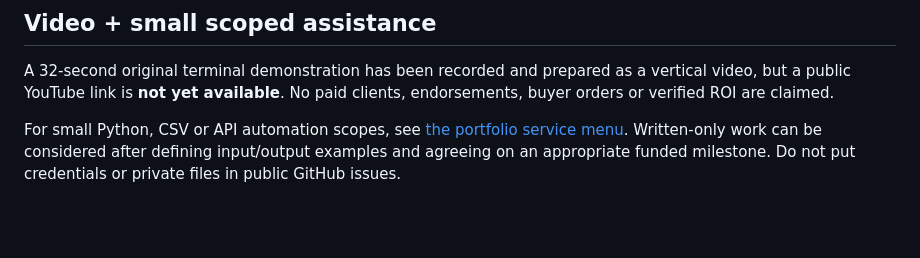
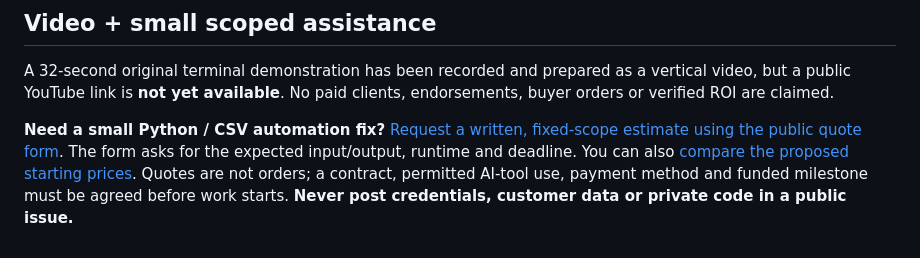
Before and after one commit to tanhaien/aki-python-automation-portfolio, a Markdown page: guides/python-webhook-csv-deduplication.md, the part around the change. Drawn GitHub-style; blank space fills up the shorter version.

Commit message:
docs: add direct fixed-scope quote conversion CTA

```diff
--- a/guides/python-webhook-csv-deduplication.md
+++ b/guides/python-webhook-csv-deduplication.md
@@ -52,4 +52,4 @@ For full limitations, review [the demo's known limitations](../demo/webhook_csv/
 
 A 32-second original terminal demonstration has been recorded and prepared as a vertical video, but a public YouTube link is **not yet available**. No paid clients, endorsements, buyer orders or verified ROI are claimed.
 
-For small Python, CSV or API automation scopes, see [the portfolio service menu](../README.md). Written-only work can be considered after defining input/output examples and agreeing on an appropriate funded milestone. Do not put credentials or private files in public GitHub issues.
+**Need a small Python / CSV automation fix?** [Request a written, fixed-scope estimate using the public quote form](https://github.com/tanhaien/aki-python-automation-portfolio/issues/new?template=service_quote.yml). The form asks for the expected input/output, runtime and deadline. You can also [compare the proposed starting prices](../README.md#fixed-scope-packages). Quotes are not orders; a contract, permitted AI-tool use, payment method and funded milestone must be agreed before work starts. **Never post credentials, customer data or private code in a public issue.**
```
